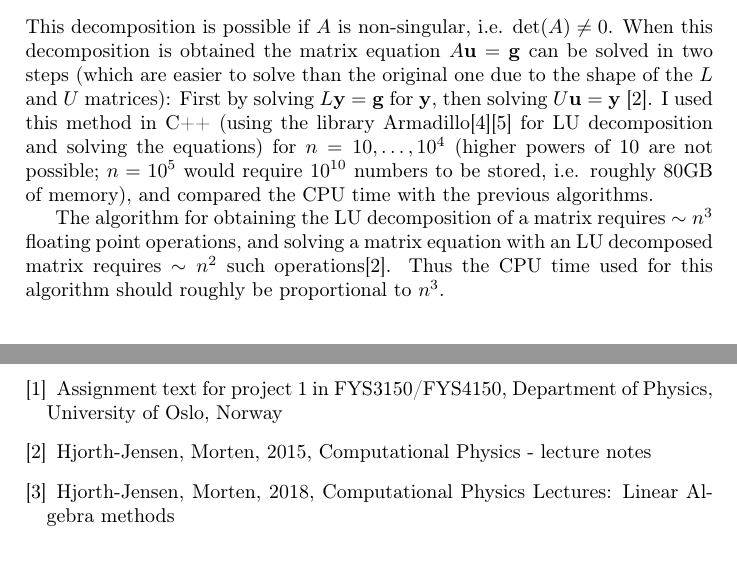
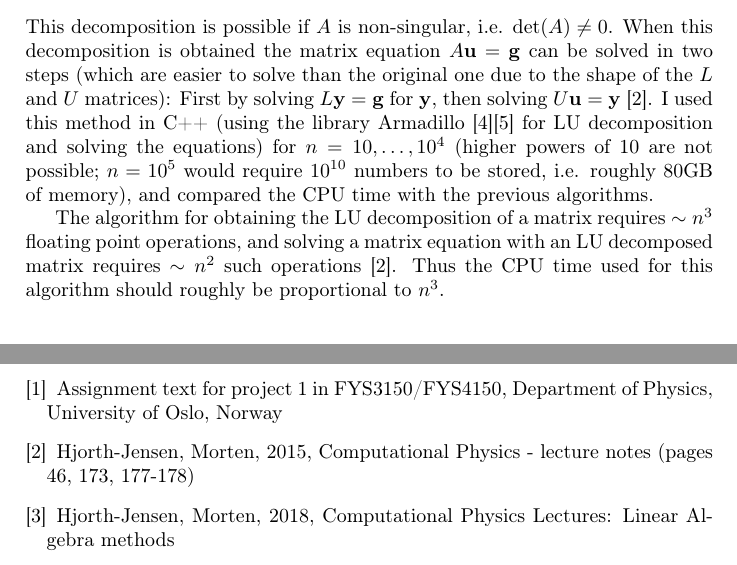
Before and after one commit to torekl/FYS4150-projects, a LaTeX paper (Project1/FYS4150_project1_torekl.tex): two parts of pages 5 and 9 of 9, joined at a grey line, cut so that both start at the same text. Compiled offline with pdfLaTeX.

Commit message:
Added pages to lecture notes in bibliography, improved formatting on citations

```diff
--- a/Project1/FYS4150_project1_torekl.tex
+++ b/Project1/FYS4150_project1_torekl.tex
@@ -241,11 +241,13 @@ I have also demonstrated the effect of round-off errors as the number of integra
     Hjorth-Jensen, Morten,
     2015,
     Computational Physics - lecture notes
+    (pages 46, 173, 177-178)
 
   \bibitem{LUslides}
     Hjorth-Jensen, Morten,
     2018,
     Computational Physics Lectures: Linear Algebra methods
+
   \bibitem{armadillo1}
     Sanderson, Conrad and Curtin, Ryan,
     Armadillo: a template-based C++ library for linear algebra,
```
Also changed, not shown: Project1/FYS4150_project1_torekl.pdf, Project1/FYS4150_project1_torekl.tex (6 more changed lines).
